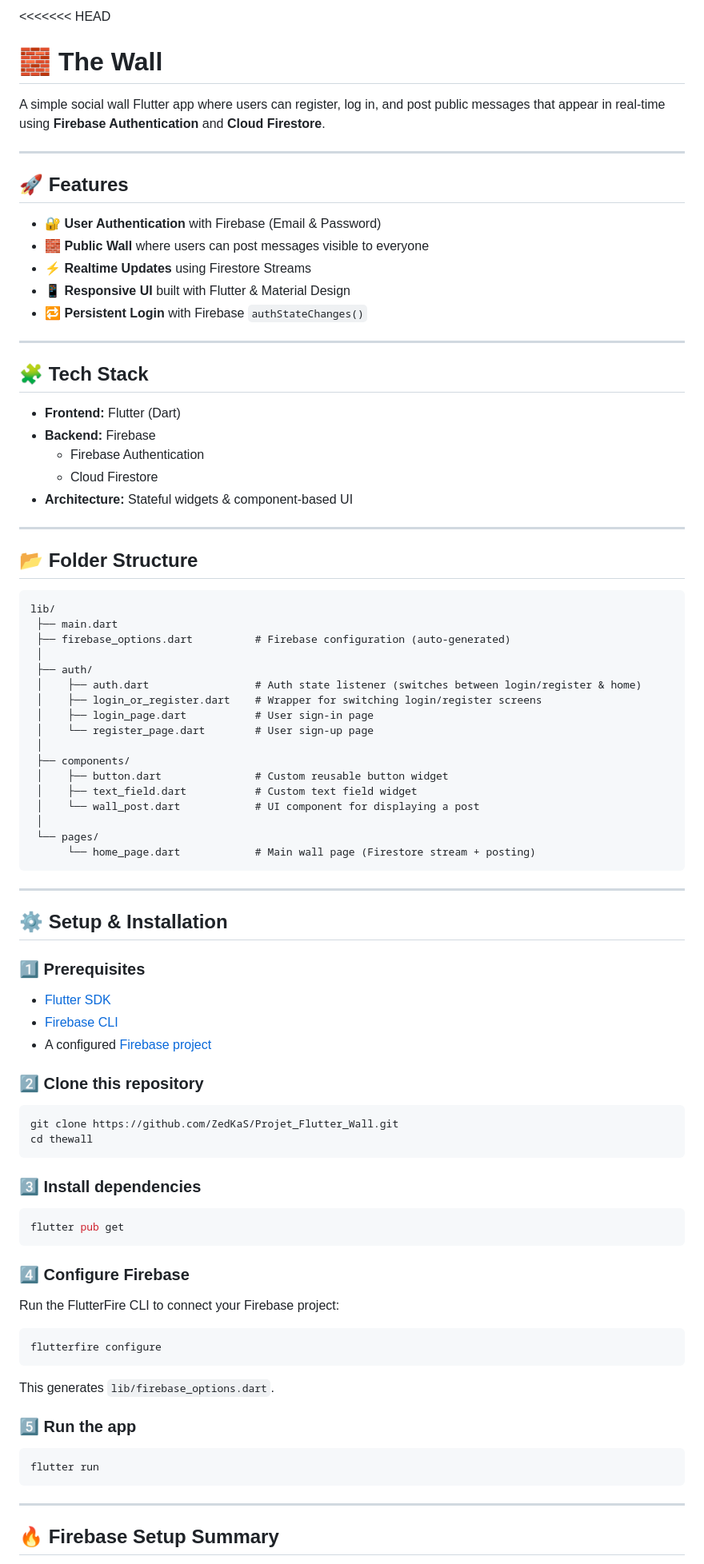
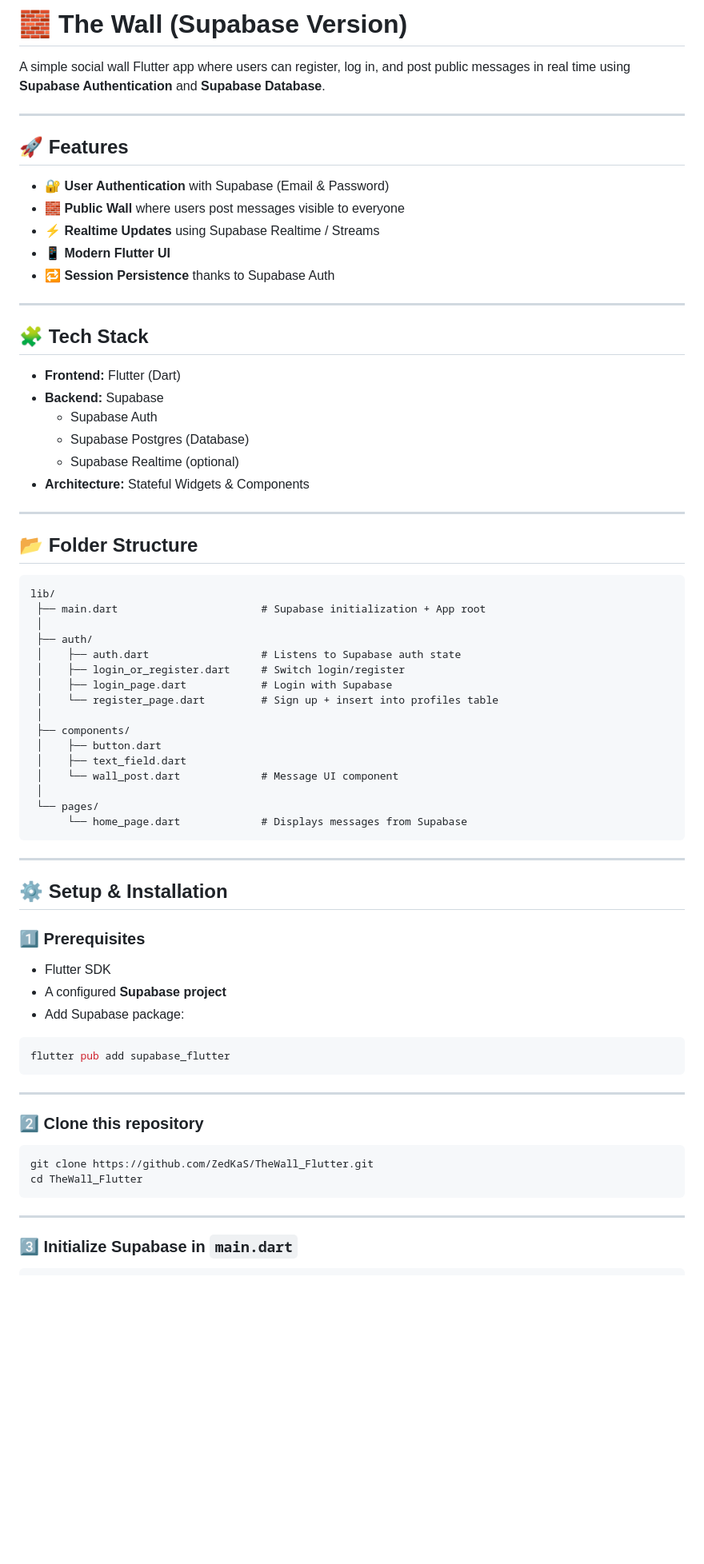
Before and after one commit to ZedKaS/TheWall_Flutter, a Markdown page: README.md, the part around one of its changes. Shown at 80% size. GitHub-like rendering; blank space fills up the shorter version.

Commit message:
Redaction de README.md

````diff
--- a/README.md
+++ b/README.md
@@ -1,27 +1,27 @@
-<<<<<<< HEAD
-# 🧱 The Wall
+# 🧱 The Wall (Supabase Version)
 
-A simple social wall Flutter app where users can register, log in, and post public messages that appear in real-time using **Firebase Authentication** and **Cloud Firestore**.
+A simple social wall Flutter app where users can register, log in, and post public messages in real time using **Supabase Authentication** and **Supabase Database**.
 
 ---
 
 ## 🚀 Features
 
-- 🔐 **User Authentication** with Firebase (Email & Password)
-- 🧱 **Public Wall** where users can post messages visible to everyone
-- ⚡ **Realtime Updates** using Firestore Streams
-- 📱 **Responsive UI** built with Flutter & Material Design
-- 🔁 **Persistent Login** with Firebase `authStateChanges()`
+- 🔐 **User Authentication** with Supabase (Email & Password)
+- 🧱 **Public Wall** where users post messages visible to everyone
+- ⚡ **Realtime Updates** using Supabase Realtime / Streams
+- 📱 **Modern Flutter UI**
+- 🔁 **Session Persistence** thanks to Supabase Auth
 
 ---
 
 ## 🧩 Tech Stack
 
 - **Frontend:** Flutter (Dart)
-- **Backend:** Firebase
-  - Firebase Authentication
-  - Cloud Firestore
-- **Architecture:** Stateful widgets & component-based UI
+- **Backend:** Supabase
+  - Supabase Auth
+  - Supabase Postgres (Database)
+  - Supabase Realtime (optional)
+- **Architecture:** Stateful Widgets & Components
 
 ---
 
@@ -29,22 +29,21 @@ A simple social wall Flutter app where users can register, log in, and post publ
 
 ```
 lib/
- ├── main.dart
- ├── firebase_options.dart          # Firebase configuration (auto-generated)
+ ├── main.dart                       # Supabase initialization + App root
  │
  ├── auth/
- │    ├── auth.dart                 # Auth state listener (switches between login/register & home)
- │    ├── login_or_register.dart    # Wrapper for switching login/register screens
- │    ├── login_page.dart           # User sign-in page
- │    └── register_page.dart        # User sign-up page
+ │    ├── auth.dart                  # Listens to Supabase auth state
+ │    ├── login_or_register.dart     # Switch login/register
+ │    ├── login_page.dart            # Login with Supabase
+ │    └── register_page.dart         # Sign up + insert into profiles table
  │
  ├── components/
- │    ├── button.dart               # Custom reusable button widget
- │    ├── text_field.dart           # Custom text field widget
- │    └── wall_post.dart            # UI component for displaying a post
+ │    ├── button.dart
+ │    ├── text_field.dart
+ │    └── wall_post.dart             # Message UI component
  │
  └── pages/
-      └── home_page.dart            # Main wall page (Firestore stream + posting)
+      └── home_page.dart             # Displays messages from Supabase
 ```
 
 ---
@@ -53,40 +52,24 @@ lib/
 
 ### 1️⃣ Prerequisites
 
-- [Flutter SDK](https://flutter.dev/docs/get-started/install)
-- [Firebase CLI](https://firebase.google.com/docs/cli)
-- A configured [Firebase project](https://console.firebase.google.com/)
+- Flutter SDK
+- A configured **Supabase project**
+- Add Supabase package:
+
+```bash
+flutter pub add supabase_flutter
+```
+
+---
 
 ### 2️⃣ Clone this repository
 
 ```bash
-git clone https://github.com/ZedKaS/Projet_Flutter_Wall.git
-cd thewall
-```
-
-### 3️⃣ Install dependencies
-
-```bash
-flutter pub get
-```
-
-### 4️⃣ Configure Firebase
-
-Run the FlutterFire CLI to connect your Firebase project:
-
-```bash
-flutterfire configure
-```
-
-This generates `lib/firebase_options.dart`.
-
-### 5️⃣ Run the app
-
-```bash
-flutter run
+git clone https://github.com/ZedKaS/TheWall_Flutter.git
+cd TheWall_Flutter
 ```
 
 ---
 
-## 🔥 Firebase Setup Summary
+### 3️⃣ Initialize Supabase in `main.dart`
 
````
Also changed, not shown: other parts of README.md (+77 -33 lines).
